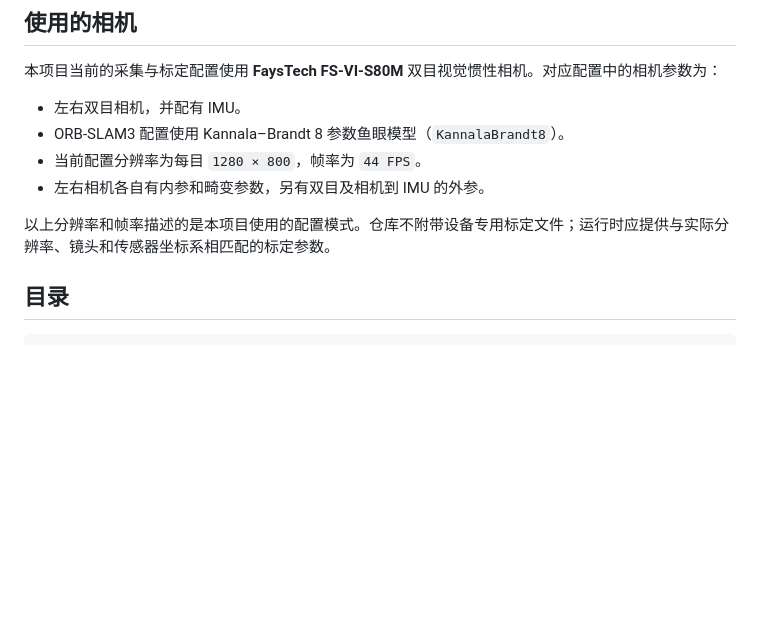
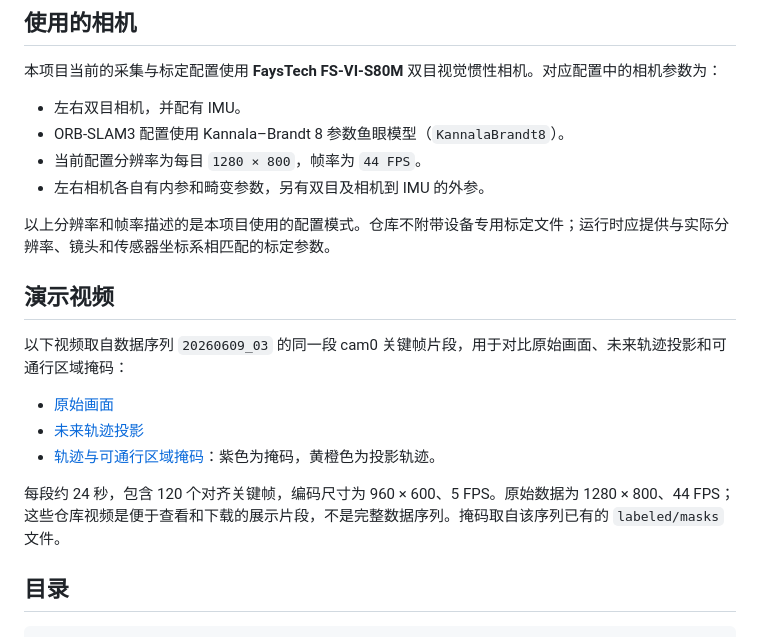
Before and after one commit to xuanwang0/trajectory-projection, a Markdown page: README.md, the part around the change. Rendered like a GitHub page; blank space fills up the shorter version.

Commit message:
Add visual demo videos for trajectory and mask overlays

```diff
--- a/README.md
+++ b/README.md
@@ -30,6 +30,16 @@ X_c_i = inverse(T_w_c[i]) * T_w_c[j] * X_c_j
 - 左右相机各自有内参和畸变参数，另有双目及相机到 IMU 的外参。
 
 以上分辨率和帧率描述的是本项目使用的配置模式。仓库不附带设备专用标定文件；运行时应提供与实际分辨率、镜头和传感器坐标系相匹配的标定参数。
+
+## 演示视频
+
+以下视频取自数据序列 `20260609_03` 的同一段 cam0 关键帧片段，用于对比原始画面、未来轨迹投影和可通行区域掩码：
+
+- [原始画面](media/20260609_03_raw_excerpt.mp4)
+- [未来轨迹投影](media/20260609_03_trajectory_excerpt.mp4)
+- [轨迹与可通行区域掩码](media/20260609_03_trajectory_mask_excerpt.mp4)：紫色为掩码，黄橙色为投影轨迹。
+
+每段约 24 秒，包含 120 个对齐关键帧，编码尺寸为 960 × 600、5 FPS。原始数据为 1280 × 800、44 FPS；这些仓库视频是便于查看和下载的展示片段，不是完整数据序列。掩码取自该序列已有的 `labeled/masks` 文件。
 
 ## 目录
 
```
